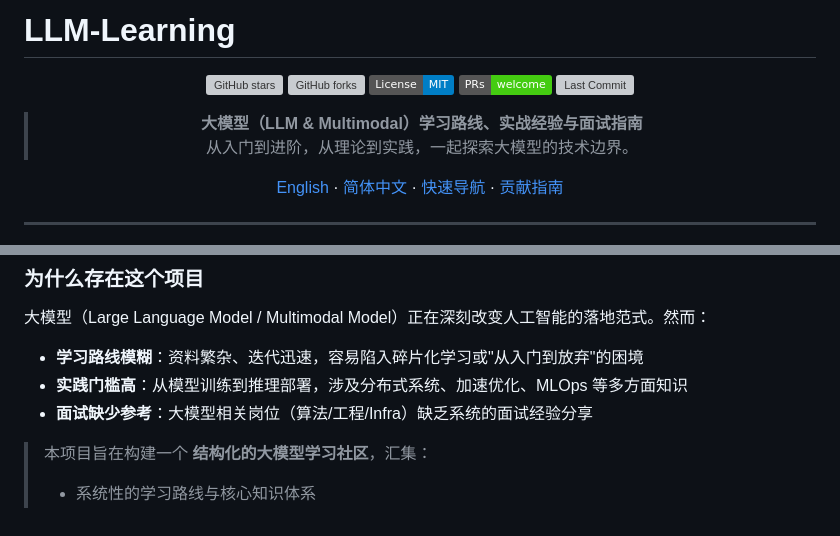
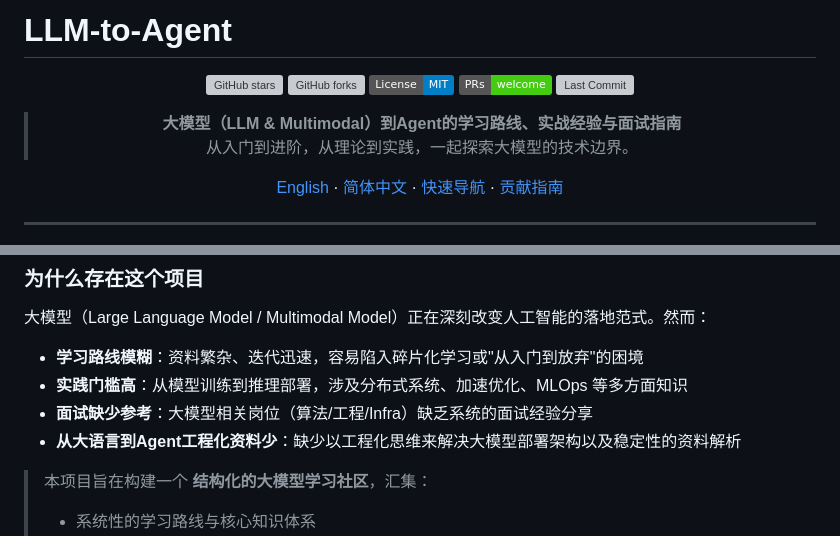
Before and after one commit to Bob-bobo/lm-Interview, a Markdown page: README.md, 2 parts joined by grey strips. GitHub-like rendering; badges without logos; grey boxes are pictures that could not be loaded.

Commit message:
add the introduce in readme

```diff
--- a/README.md
+++ b/README.md
@@ -1,4 +1,4 @@
-# LLM-Learning
+# LLM-to-Agent
 
 <div align="center">
 
@@ -8,7 +8,7 @@
 [![PRs Welcome](https://img.shields.io/badge/PRs-welcome-brightgreen.svg)](CONTRIBUTING.md)
 [![Last Commit](https://img.shields.io/github/last-commit/yourusername/awesome-llm-learning/main)](https://github.com/yourusername/awesome-llm-learning/commits/main)
 
-> **大模型（LLM & Multimodal）学习路线、实战经验与面试指南**
+> **大模型（LLM & Multimodal）到Agent的学习路线、实战经验与面试指南**
 > 从入门到进阶，从理论到实践，一起探索大模型的技术边界。
 
 [English](./README.md) · [简体中文](./README_CN.md) · [快速导航](#内容概览) · [贡献指南](./CONTRIBUTING.md)
@@ -26,7 +26,7 @@
 - **学习路线模糊**：资料繁杂、迭代迅速，容易陷入碎片化学习或"从入门到放弃"的困境
 - **实践门槛高**：从模型训练到推理部署，涉及分布式系统、加速优化、MLOps 等多方面知识
 - **面试缺少参考**：大模型相关岗位（算法/工程/Infra）缺乏系统的面试经验分享
-
+- **从大语言到Agent工程化资料少**：缺少以工程化思维来解决大模型部署架构以及稳定性的资料解析
 > 本项目旨在构建一个 **结构化的大模型学习社区**，汇集：
 > - 系统性的学习路线与核心知识体系
 > - 真实的一线实战经验与踩坑记录
```
